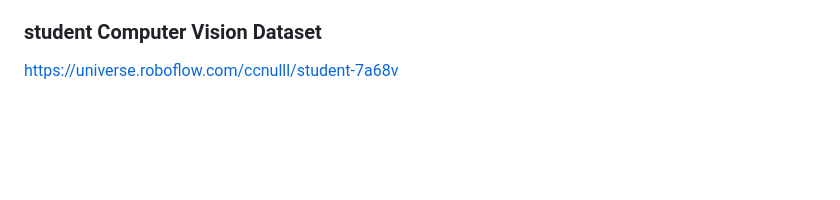
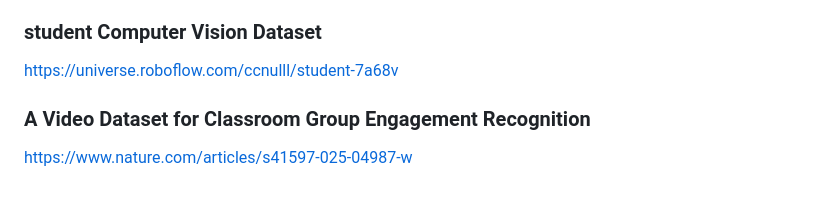
Before and after one commit to AlsoKnownAsZira/hunting-dataset, a Markdown page: dataset_engagement.md, the part around the change. GitHub-like rendering; blank space fills up the shorter version.

Commit message:
adding more dataset

```diff
--- a/dataset_engagement.md
+++ b/dataset_engagement.md
@@ -95,3 +95,6 @@ https://universe.roboflow.com/nbgroup/student-class-behavior
 https://universe.roboflow.com/can-tho-university/rcnn-oatkt/dataset/7
 ### student Computer Vision Dataset
 https://universe.roboflow.com/ccnulll/student-7a68v
+
+### A Video Dataset for Classroom Group Engagement Recognition
+https://www.nature.com/articles/s41597-025-04987-w
```
